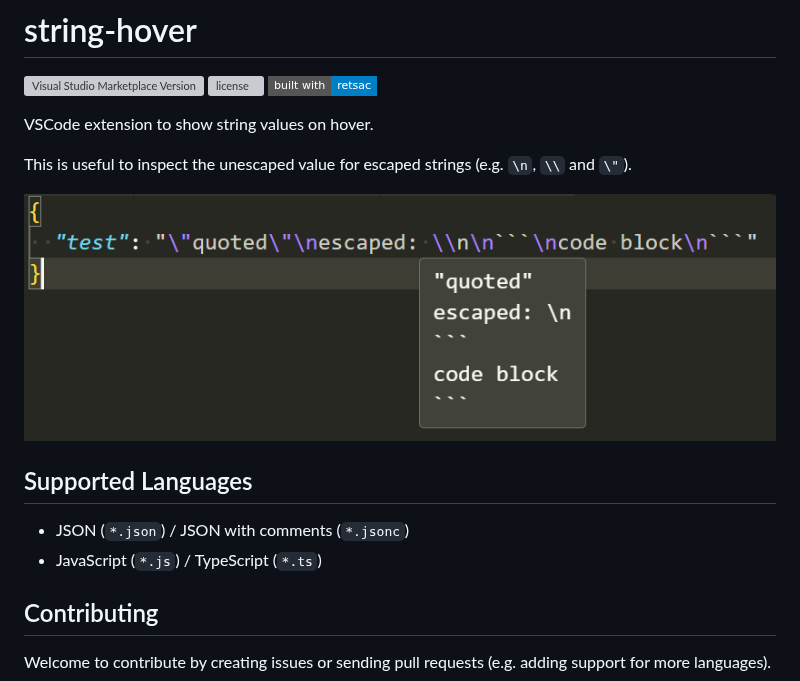
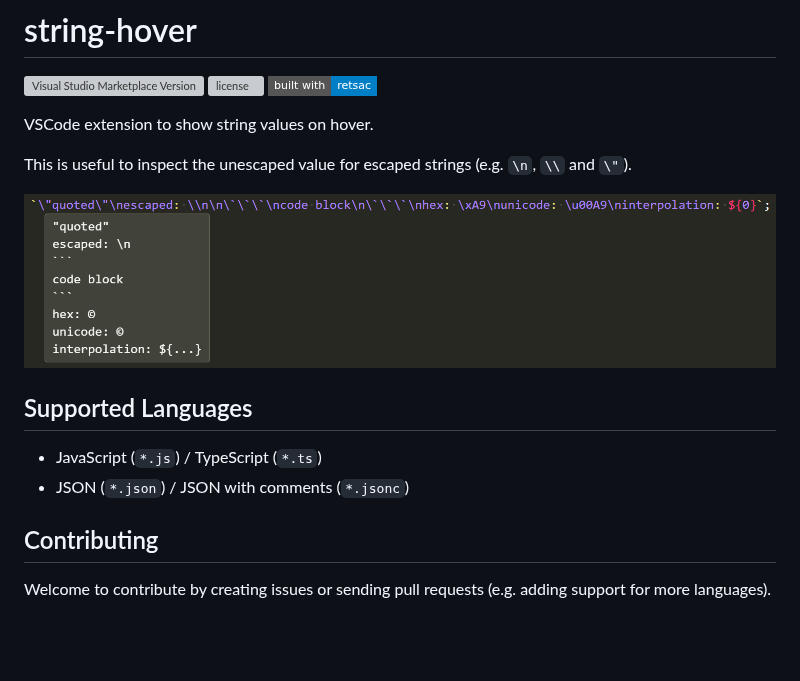
Before and after one commit to DiscreteTom/string-hover, a Markdown page: README.md, the part around the change. Rendered like a GitHub page; pictures changed too: img/json.png (deleted), img/ts.png (added); badges without logos; blank space fills up the shorter version; grey boxes are pictures that could not be loaded.

Commit message:
docs: update README

```diff
--- a/README.md
+++ b/README.md
@@ -8,12 +8,12 @@ VSCode extension to show string values on hover.
 
 This is useful to inspect the unescaped value for escaped strings (e.g. `\n`, `\\` and `\"`).
 
-![JSON](img/json.png)
+![example](img/ts.png)
 
 ## Supported Languages
 
+- JavaScript (`*.js`) / TypeScript (`*.ts`)
 - JSON (`*.json`) / JSON with comments (`*.jsonc`)
-- JavaScript (`*.js`) / TypeScript (`*.ts`)
 
 ## Contributing
 
```
